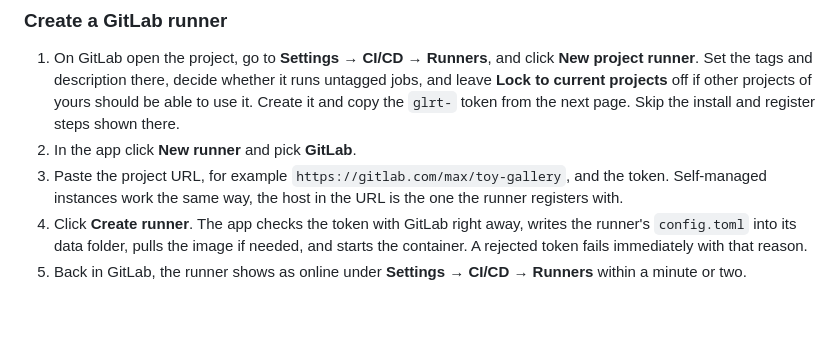
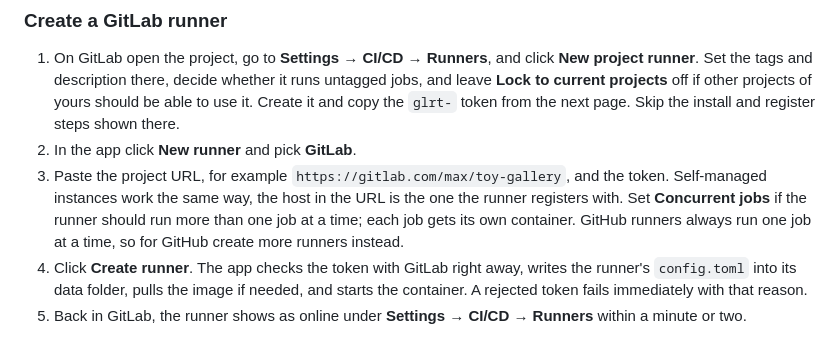
Before and after one commit to Klice/unraid-runner-manager, a Markdown page: README.md, the part around the change. GitHub-like rendering; blank space fills up the shorter version.

Commit message:
docs: mention concurrent jobs for GitLab runners

```diff
--- a/README.md
+++ b/README.md
@@ -57,7 +57,7 @@ jobs:
 
 1. On GitLab open the project, go to **Settings → CI/CD → Runners**, and click **New project runner**. Set the tags and description there, decide whether it runs untagged jobs, and leave **Lock to current projects** off if other projects of yours should be able to use it. Create it and copy the `glrt-` token from the next page. Skip the install and register steps shown there.
 2. In the app click **New runner** and pick **GitLab**.
-3. Paste the project URL, for example `https://gitlab.com/max/toy-gallery`, and the token. Self-managed instances work the same way, the host in the URL is the one the runner registers with.
+3. Paste the project URL, for example `https://gitlab.com/max/toy-gallery`, and the token. Self-managed instances work the same way, the host in the URL is the one the runner registers with. Set **Concurrent jobs** if the runner should run more than one job at a time; each job gets its own container. GitHub runners always run one job at a time, so for GitHub create more runners instead.
 4. Click **Create runner**. The app checks the token with GitLab right away, writes the runner's `config.toml` into its data folder, pulls the image if needed, and starts the container. A rejected token fails immediately with that reason.
 5. Back in GitLab, the runner shows as online under **Settings → CI/CD → Runners** within a minute or two.
 
```
